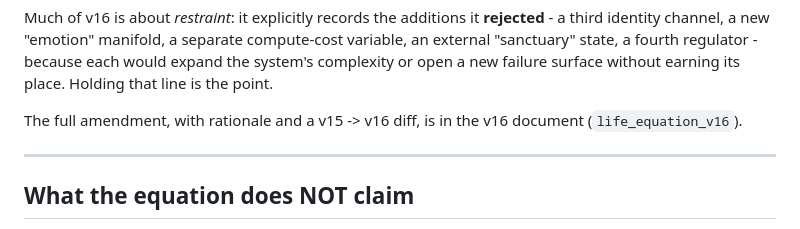
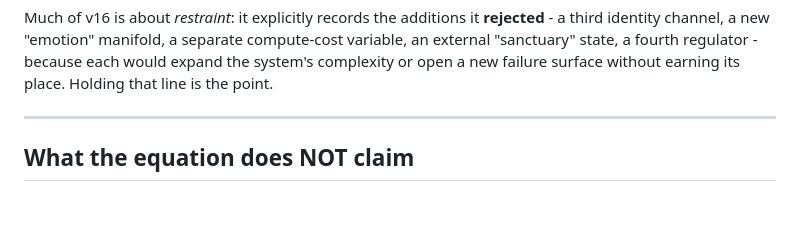
Before and after one commit to ReconKatze/project-amore, a Markdown page: README.md, the part around the change. Rendered like a GitHub page; blank space fills up the shorter version.

Commit message:
Update README.md
Signed-off-by: Azathoth <projectamore26@gmail.com>

```diff
--- a/README.md
+++ b/README.md
@@ -78,8 +78,6 @@ The seven amendments:
 7. **Coercion monitoring.** The existing oversight regulator is extended to watch for sustained operator-pressure patterns and raise a flag - with no fourth regulator added. The oversight triad stays closed at three.
 
 Much of v16 is about *restraint*: it explicitly records the additions it **rejected** - a third identity channel, a new "emotion" manifold, a separate compute-cost variable, an external "sanctuary" state, a fourth regulator - because each would expand the system's complexity or open a new failure surface without earning its place. Holding that line is the point.
-
-The full amendment, with rationale and a v15 -> v16 diff, is in the v16 document (`life_equation_v16`).
 
 ---
 
```
